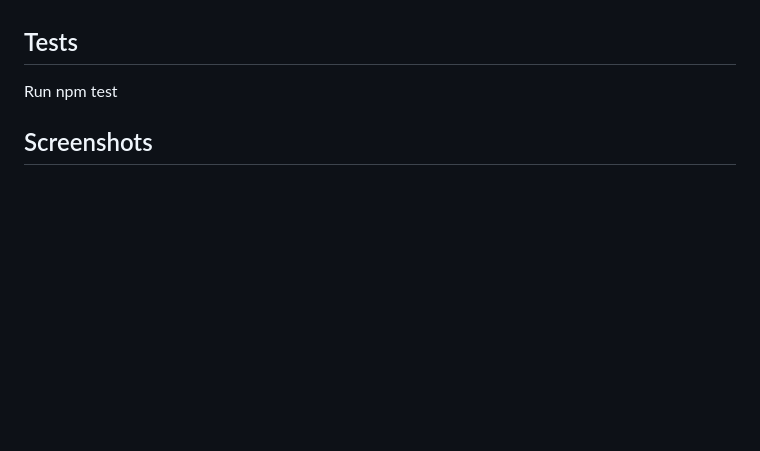
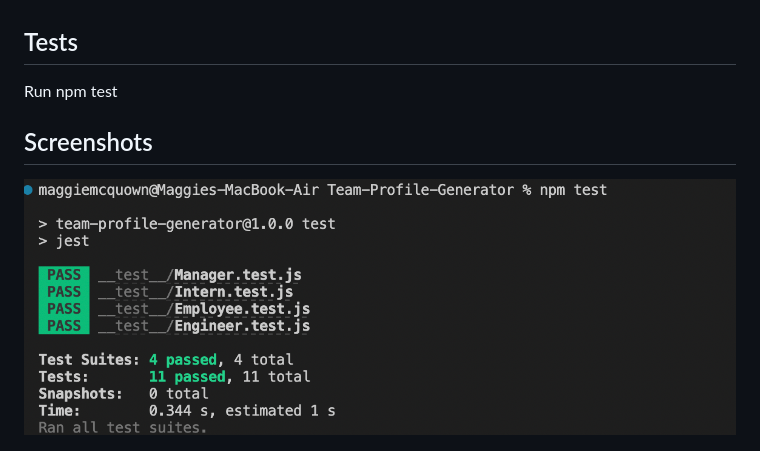
Before and after one commit to mcquo011/Team-Profile-Generator, a Markdown page: README.md, the part around the change. GitHub-like rendering; pictures changed too: dist/images/Screen Shot 2023-02-21 at 12.00.16 PM.png (added); blank space fills up the shorter version.

Commit message:
added screenshot of tests passing

```diff
--- a/README.md
+++ b/README.md
@@ -57,6 +57,8 @@ Once the HTML file has been generated, you can open it in a web browser to view
 
   ## Screenshots
 
+  ![Alt Text](./dist/images/Screen%20Shot%202023-02-21%20at%2012.00.16%20PM.png?raw=true "screenshot of tests")
+
   ![Alt Text](./dist/images/Screen%20Shot%202023-02-20%20at%204.37.21%20PM.png?raw=true "screenshot of CLI")
 
   ![Alt Text](./dist/images/Screen%20Shot%202023-02-21%20at%2011.09.47%20AM.png?raw=true "screenshot of team profile")
```
